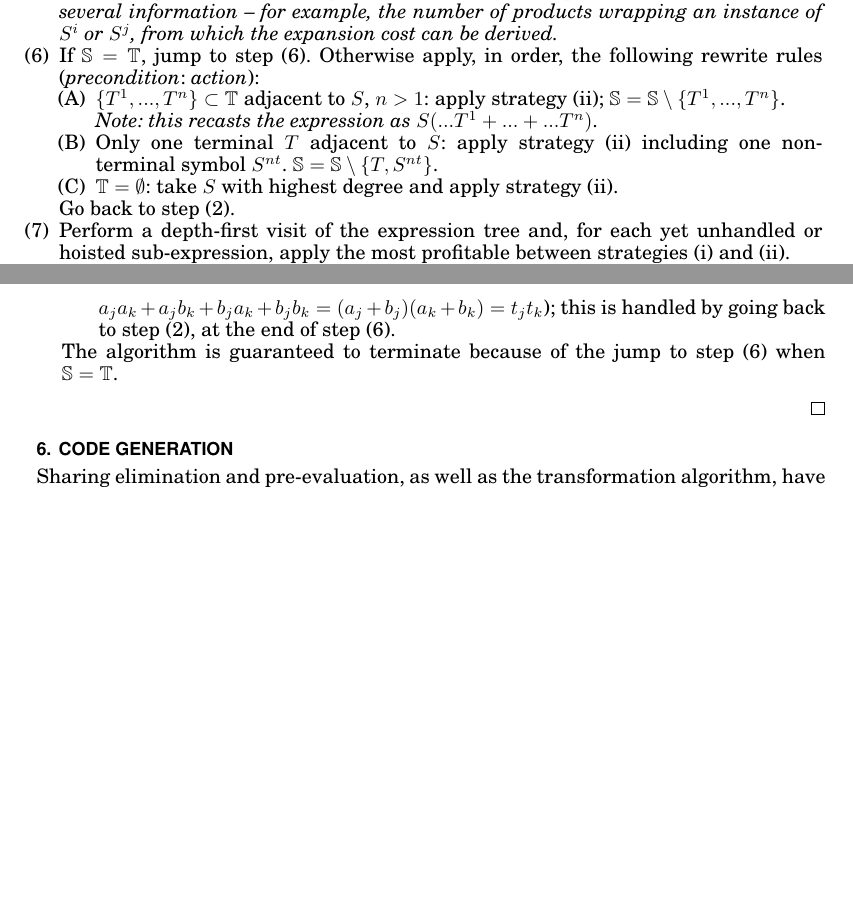
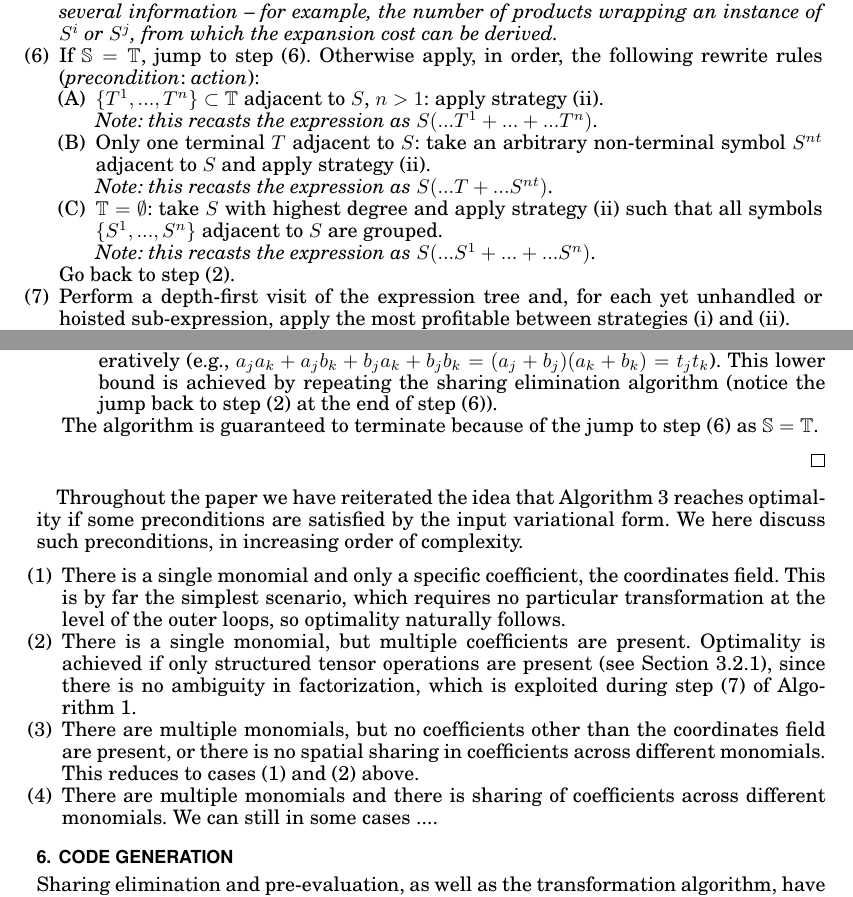
Before and after one commit to FabioLuporini/Paper-COFFE, a LaTeX paper (TOMS_Paper/assembly.tex): two parts of pages 9 and 16 of 23 before the commit and two parts of pages 9 and 16 of 24 after it, joined at a grey line, cut so that both start at the same text, the shorter picture padded with empty space. The pictures show the PDF file TOMS_Paper/assembly.pdf that the author committed with the source.

Commit message:
Went on adding stuff to formalization

```diff
--- a/TOMS_Paper/assembly.tex
+++ b/TOMS_Paper/assembly.tex
@@ -395,9 +395,12 @@ The algorithm has three main phases: initialization (step 1); scheduling of mult
 
 \item If $\mathbb{S} = \mathbb{T}$, jump to step (6). Otherwise apply, in order, the following rewrite rules (\textit{precondition}: \textit{action}):
 \begin{enumerate}[label=(\Alph*)]
-\item $\lbrace T^1, ..., T^n \rbrace \subset \mathbb{T}$ adjacent to $S$, $n > 1$: apply strategy (ii); $\mathbb{S} = \mathbb{S} \setminus \lbrace T^1, ..., T^n \rbrace$.\\ \textit{Note: this recasts the expression as $S (...T^1 + ... + ...T^n)$}.
-\item Only one terminal $T$ adjacent to $S$: apply strategy (ii) including one non-terminal symbol $S^{nt}$. $\mathbb{S} = \mathbb{S} \setminus \lbrace T, S^{nt} \rbrace$.
-\item $\mathbb{T} = \emptyset$: take $S$ with highest degree and apply strategy (ii).
+\item $\lbrace T^1, ..., T^n \rbrace \subset \mathbb{T}$ adjacent to $S$, $n > 1$: apply strategy (ii).\\
+\textit{Note: this recasts the expression as $S (...T^1 + ... + ...T^n)$}.
+\item Only one terminal $T$ adjacent to $S$: take an arbitrary non-terminal symbol $S^{nt}$ adjacent to $S$ and apply strategy (ii).\\
+\textit{Note: this recasts the expression as $S (...T + ...S^{nt})$}.
+\item $\mathbb{T} = \emptyset$: take $S$ with highest degree and apply strategy (ii) such that all symbols $\lbrace S^1, ..., S^n \rbrace$ adjacent to $S$ are grouped.\\
+\textit{Note: this recasts the expression as $S (...S^1 + ... + ...S^n)$}.
 \end{enumerate}
 Go back to step (2).
 
@@ -530,7 +533,7 @@ If $\iota \geq I$ (the extent of the reduction loop), we already know that pre-e
 
 \section{Formalization}
 \label{sec:proof}
-We demonstrate that the orchestration of sharing elimination and pre-evaluation performed by the transformation algorithm guarantees quasi-optimality (Definition~\ref{def:mln-quasi-optimality}). The proof re-uses concepts and explanations provided throughout the paper, as well as the terminology introduced in Section~\ref{sec:se-algo}.
+We demonstrate that the orchestration of sharing elimination and pre-evaluation as performed by the transformation algorithm guarantees quasi-optimality (Definition~\ref{def:mln-quasi-optimality}). The proof re-uses concepts and explanations provided throughout the paper, as well as the terminology introduced in Section~\ref{sec:se-algo}.
 
 \begin{Prop}
 \label{prop:optimal-approach}
@@ -567,10 +570,20 @@ Step (6) factorizes symbols following the ordering dictated by the sharing graph
 \end{description}
-The algorithm is guaranteed to terminate because of the jump to step (6) when $\mathbb{S} = \mathbb{T}$.
+The algorithm is guaranteed to terminate because of the jump to step (6) as $\mathbb{S} = \mathbb{T}$.
 \end{enumerate}
 \end{proof}
 
-%TODO : In addition, if X holds, then $\Lambda'$ is optimal as established by Definition ?.
-%TODO : A list of preconditions that eventually result in optimality
+%\item $\lbrace T^1, ..., T^n \rbrace \subset \mathbb{T}$ adjacent to $S$, $n > 1$: apply strategy (ii)
+%\item Only one terminal $T$ adjacent to $S$: take an arbitrary non-terminal symbol $S^{nt}$ adjacent to $S$ and apply strategy (ii).\\
+%\item $\mathbb{T} = \emptyset$: take $S$ with highest degree and apply strategy (ii) such that all symbols $\lbrace S^1, ..., S^n \rbrace$ adjacent to $S$ are grouped.\\
+
+Throughout the paper we have reiterated the idea that Algorithm~\ref{algo:gamma} reaches optimality if some preconditions are satisfied by the input variational form. We here discuss such preconditions, in increasing order of complexity.
+\begin{enumerate}
+\item There is a single monomial and only a specific coefficient, the coordinates field. This is by far the simplest scenario, which requires no particular transformation at the level of the outer loops, so optimality naturally follows.
+\item There is a single monomial, but multiple coefficients are present. Optimality is achieved if only structured tensor operations are present (see Section~\ref{sec:se-rln}), since there is no ambiguity in factorization, which is exploited during step (7) of Algorithm~\ref{algo:sharing-elimination}.
+\item There are multiple monomials, but no coefficients other than the coordinates field are present, or there is no spatial sharing in coefficients across different monomials. This reduces to cases (1) and (2) above.
+\item There are multiple monomials and there is sharing of coefficients across different monomials. We can still in some cases ....
+\end{enumerate}
+
 
 \section{Code Generation}
 \label{sec:codegen}
```
Also changed, not shown: TOMS_Paper/assembly.pdf, TOMS_Paper/assembly.tex (10 more changed lines), 1 other file.
